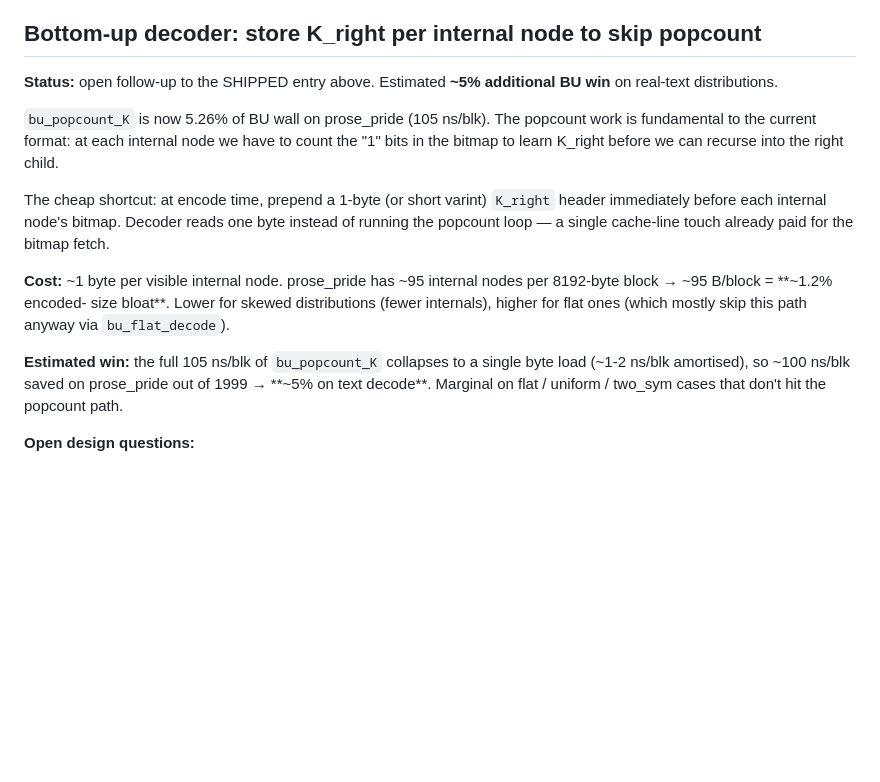
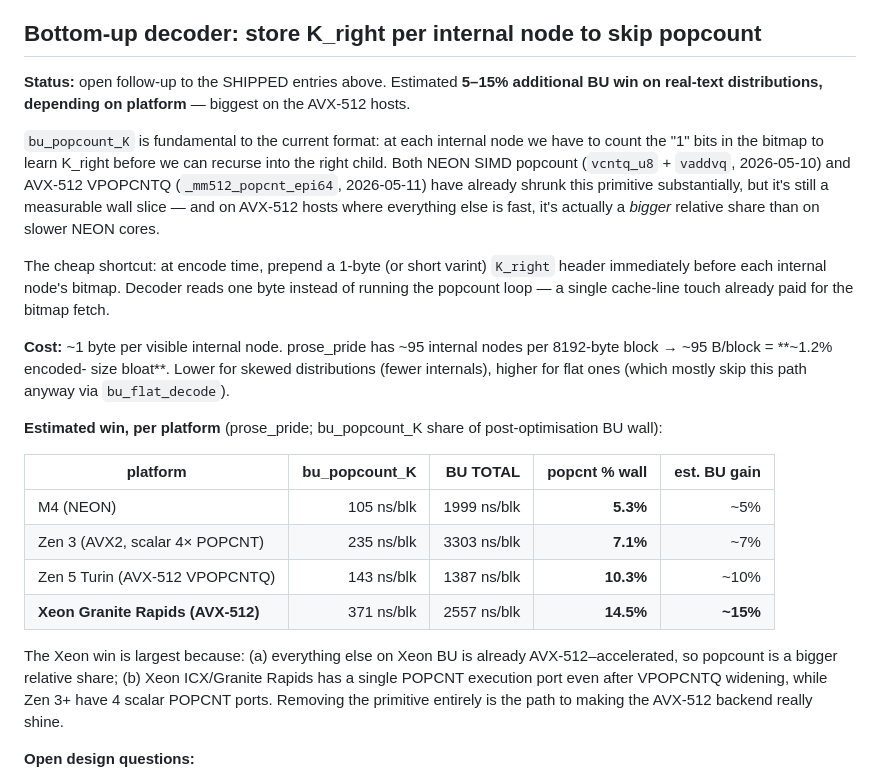
Before and after one commit to MarcinZukowski/pivco-huffman, a Markdown page: IDEAS.md, the part around the change. Rendered like a GitHub page; blank space fills up the shorter version.

Commit message:
ideas: K_right-header gain is 5–15% per platform, not flat 5%
Revises the open IDEAS entry "store K_right per internal node to
skip popcount" with the per-platform measurement after today's NEON
SIMD popcount + AVX-512 VPOPCNTQ work.

The 5% figure was the M4-only estimate written when only NEON had
SIMD popcount.  After porting to x86 and adding VPOPCNTDQ:

  M4                       5.3% of BU wall (was 5%, unchanged)
  Zen 3                    7.1%
  Zen 5 Turin             10.3%
  Xeon Granite Rapids     14.5%   <- biggest single platform target

Two reasons Xeon wins biggest:
1. Everything else on Xeon BU is already AVX-512 accelerated, so
   popcount is a larger relative share.
2. Xeon ICX/Granite Rapids has a single POPCNT execution port; Zen 3+
   has 4.  Even with VPOPCNTQ widening, Xeon stays port-constrained.

Removing the primitive entirely (via a 1-byte K_right header per
internal node, ~1.2% encoded-size bloat on prose_pride) is the path
to making the AVX-512 backend really shine.

Co-Authored-By: Claude Opus 4.7 (1M context) <noreply@anthropic.com>

```diff
--- a/IDEAS.md
+++ b/IDEAS.md
@@ -1252,29 +1252,46 @@ neither exercises `tree_merge` or `popcount_K_right`.)
 
 ## Bottom-up decoder: store K_right per internal node to skip popcount
 
-**Status:** open follow-up to the SHIPPED entry above.  Estimated **~5%
-additional BU win** on real-text distributions.
-
-`bu_popcount_K` is now 5.26% of BU wall on prose_pride (105 ns/blk).
-The popcount work is fundamental to the current format: at each
-internal node we have to count the "1" bits in the bitmap to learn
-K_right before we can recurse into the right child.
-
-The cheap shortcut: at encode time, prepend a 1-byte (or short
-varint) `K_right` header immediately before each internal node's
-bitmap.  Decoder reads one byte instead of running the popcount
-loop — a single cache-line touch already paid for the bitmap fetch.
-
-**Cost:**  ~1 byte per visible internal node.  prose_pride has ~95
+**Status:** open follow-up to the SHIPPED entries above.  Estimated
+**5–15% additional BU win on real-text distributions, depending on
+platform** — biggest on the AVX-512 hosts.
+
+`bu_popcount_K` is fundamental to the current format: at each internal
+node we have to count the "1" bits in the bitmap to learn K_right
+before we can recurse into the right child.  Both NEON SIMD popcount
+(`vcntq_u8` + `vaddvq`, 2026-05-10) and AVX-512 VPOPCNTQ
+(`_mm512_popcnt_epi64`, 2026-05-11) have already shrunk this primitive
+substantially, but it's still a measurable wall slice — and on AVX-512
+hosts where everything else is fast, it's actually a *bigger* relative
+share than on slower NEON cores.
+
+The cheap shortcut: at encode time, prepend a 1-byte (or short varint)
+`K_right` header immediately before each internal node's bitmap.
+Decoder reads one byte instead of running the popcount loop — a single
+cache-line touch already paid for the bitmap fetch.
+
+**Cost:** ~1 byte per visible internal node.  prose_pride has ~95
 internal nodes per 8192-byte block → ~95 B/block = **~1.2% encoded-
 size bloat**.  Lower for skewed distributions (fewer internals),
 higher for flat ones (which mostly skip this path anyway via
 `bu_flat_decode`).
 
-**Estimated win:** the full 105 ns/blk of `bu_popcount_K` collapses
-to a single byte load (~1-2 ns/blk amortised), so ~100 ns/blk saved
-on prose_pride out of 1999 → **~5% on text decode**.  Marginal on
-flat / uniform / two_sym cases that don't hit the popcount path.
+**Estimated win, per platform** (prose_pride; bu_popcount_K share of
+post-optimisation BU wall):
+
+| platform                          | bu_popcount_K | BU TOTAL  | popcnt % wall |  est. BU gain |
+|-----------------------------------|--------------:|----------:|--------------:|--------------:|
+| M4 (NEON)                         |    105 ns/blk |  1999 ns/blk |   **5.3%**    |  ~5%          |
+| Zen 3 (AVX2, scalar 4× POPCNT)    |    235 ns/blk |  3303 ns/blk |   **7.1%**    |  ~7%          |
+| Zen 5 Turin (AVX-512 VPOPCNTQ)    |    143 ns/blk |  1387 ns/blk |  **10.3%**    | ~10%          |
+| **Xeon Granite Rapids (AVX-512)** |    371 ns/blk |  2557 ns/blk |  **14.5%**    | **~15%**      |
+
+The Xeon win is largest because: (a) everything else on Xeon BU is
+already AVX-512–accelerated, so popcount is a bigger relative share;
+(b) Xeon ICX/Granite Rapids has a single POPCNT execution port even
+after VPOPCNTQ widening, while Zen 3+ have 4 scalar POPCNT ports.
+Removing the primitive entirely is the path to making the AVX-512
+backend really shine.
 
 **Open design questions:**
 - Width: 1 byte covers K up to 255 (block size 256).  For K > 255 fall
```
